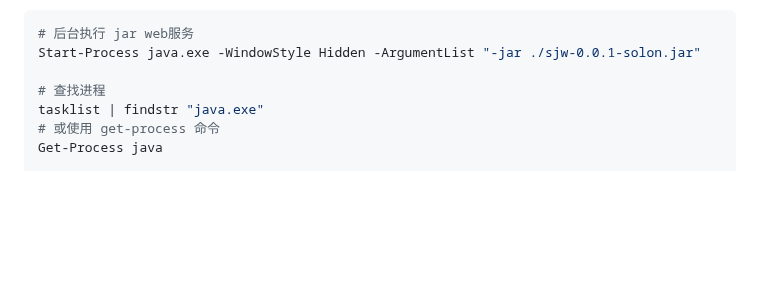
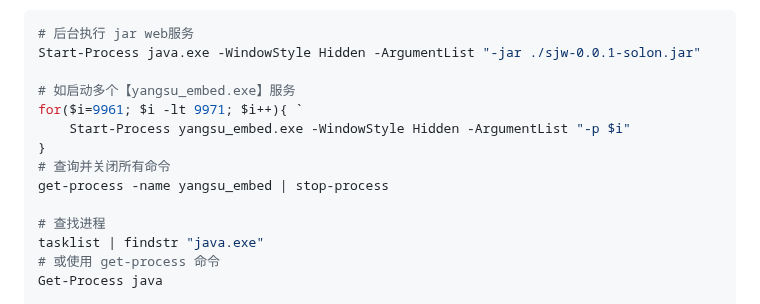
Before and after one commit to conero/lang, a Markdown page: src/software/PowerShell.md, the part around the change. Drawn GitHub-style; blank space fills up the shorter version.

```diff
--- a/src/software/PowerShell.md
+++ b/src/software/PowerShell.md
@@ -780,6 +780,13 @@ xdg-open https://baidu.com
 # 后台执行 jar web服务
 Start-Process java.exe -WindowStyle Hidden -ArgumentList "-jar ./sjw-0.0.1-solon.jar"
 
+# 如启动多个【yangsu_embed.exe】服务
+for($i=9961; $i -lt 9971; $i++){ `
+    Start-Process yangsu_embed.exe -WindowStyle Hidden -ArgumentList "-p $i"
+}
+# 查询并关闭所有命令
+get-process -name yangsu_embed | stop-process
+
 # 查找进程
 tasklist | findstr "java.exe"
 # 或使用 get-process 命令
```
Also changed, not shown: src/Js.md (+8 -0 lines).
